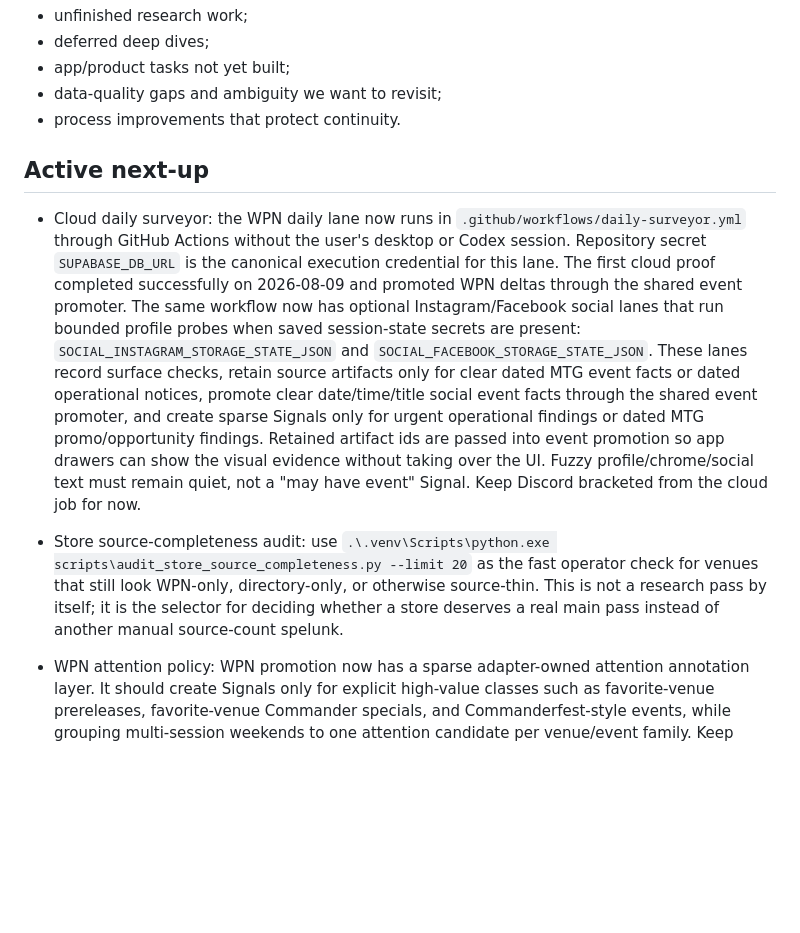
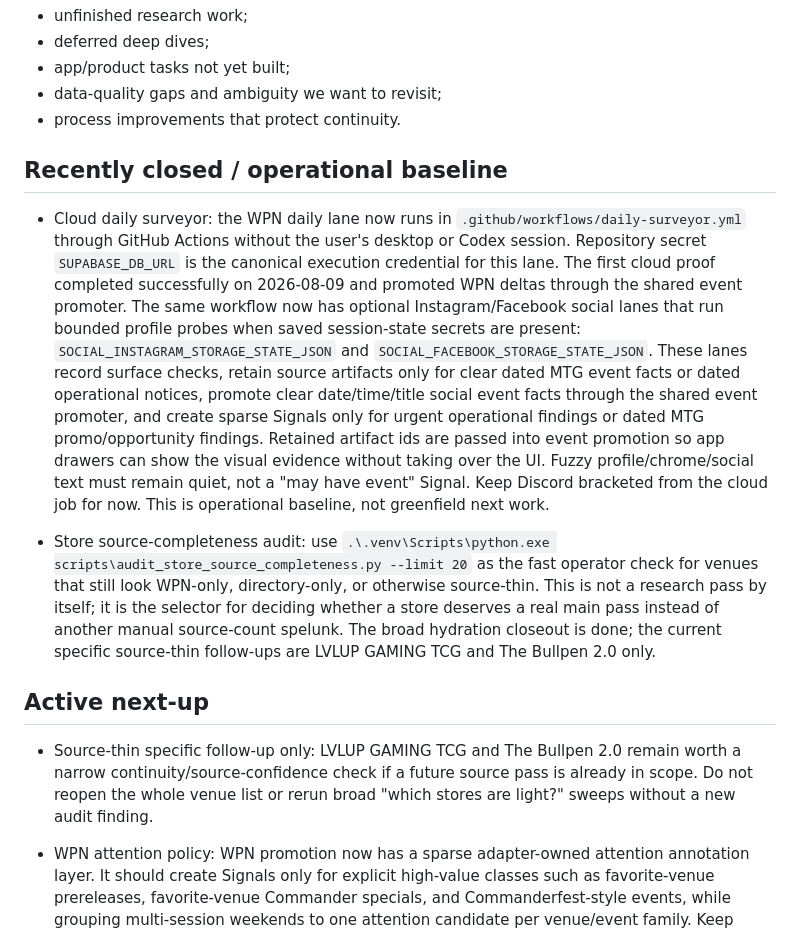
Before and after one commit to metavirus/mtg-events-chatgpt, a Markdown page: docs/WORK_BACKLOG.md, the part around one of its changes. Drawn GitHub-style; blank space fills up the shorter version.

Commit message:
Refresh current documentation state

```diff
--- a/docs/WORK_BACKLOG.md
+++ b/docs/WORK_BACKLOG.md
@@ -12,7 +12,7 @@ Use it for:
 - data-quality gaps and ambiguity we want to revisit;
 - process improvements that protect continuity.
 
-## Active next-up
+## Recently closed / operational baseline
 
 - Cloud daily surveyor: the WPN daily lane now runs in
   `.github/workflows/daily-surveyor.yml` through GitHub Actions without the
@@ -30,14 +30,24 @@ Use it for:
   artifact ids are passed into event promotion so app drawers can show the
   visual evidence without taking over the UI. Fuzzy profile/chrome/social text
   must remain quiet, not a "may have event" Signal.
-  Keep Discord bracketed from the cloud job for now.
+  Keep Discord bracketed from the cloud job for now. This is operational
+  baseline, not greenfield next work.
 
 - Store source-completeness audit: use
   `.\.venv\Scripts\python.exe scripts\audit_store_source_completeness.py --limit 20`
   as the fast operator check for venues that still look WPN-only,
   directory-only, or otherwise source-thin. This is not a research pass by
   itself; it is the selector for deciding whether a store deserves a real main
-  pass instead of another manual source-count spelunk.
+  pass instead of another manual source-count spelunk. The broad hydration
+  closeout is done; the current specific source-thin follow-ups are LVLUP
+  GAMING TCG and The Bullpen 2.0 only.
+
+## Active next-up
+
+- Source-thin specific follow-up only: LVLUP GAMING TCG and The Bullpen 2.0
+  remain worth a narrow continuity/source-confidence check if a future source
+  pass is already in scope. Do not reopen the whole venue list or rerun broad
+  "which stores are light?" sweeps without a new audit finding.
 
 - WPN attention policy: WPN promotion now has a sparse adapter-owned attention
   annotation layer. It should create Signals only for explicit high-value
```
Also changed, not shown: other parts of docs/WORK_BACKLOG.md (+1 -1 lines), CURRENT_FRONTIER.md (+8 -1 lines), README.md (+4 -4 lines).
